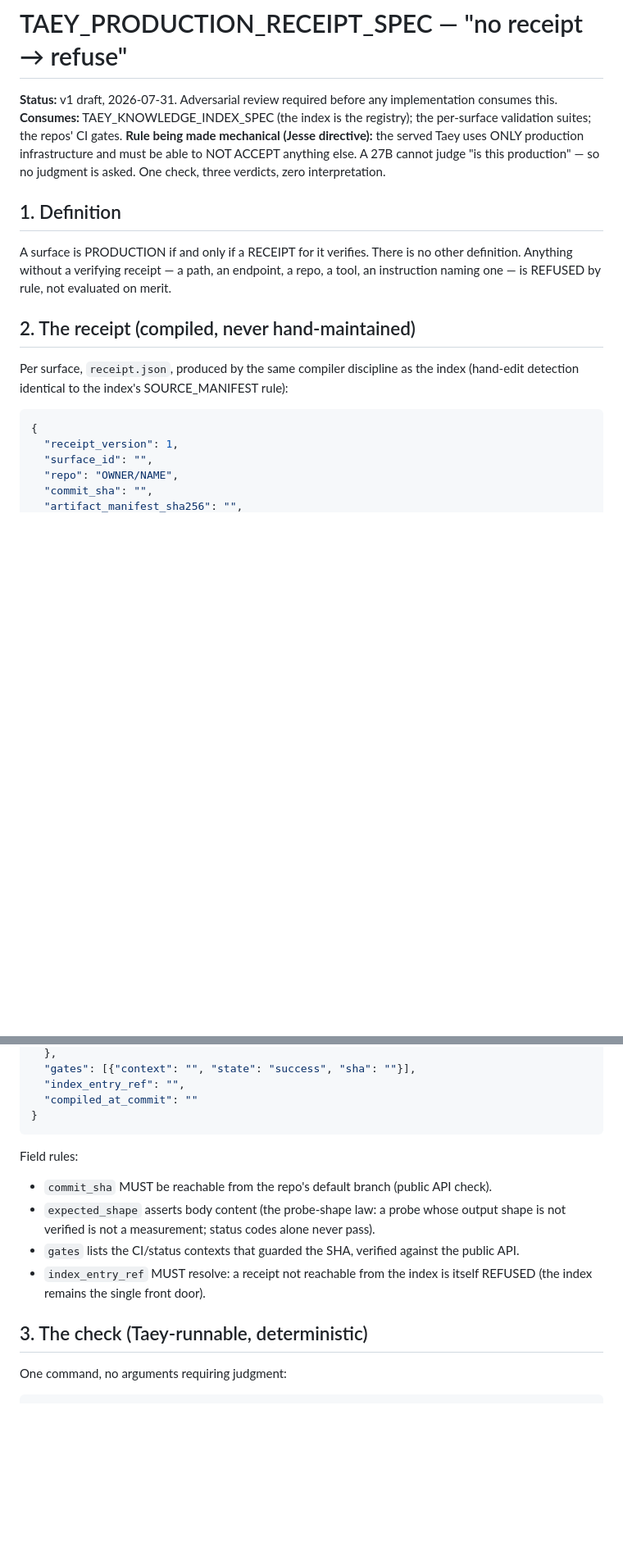
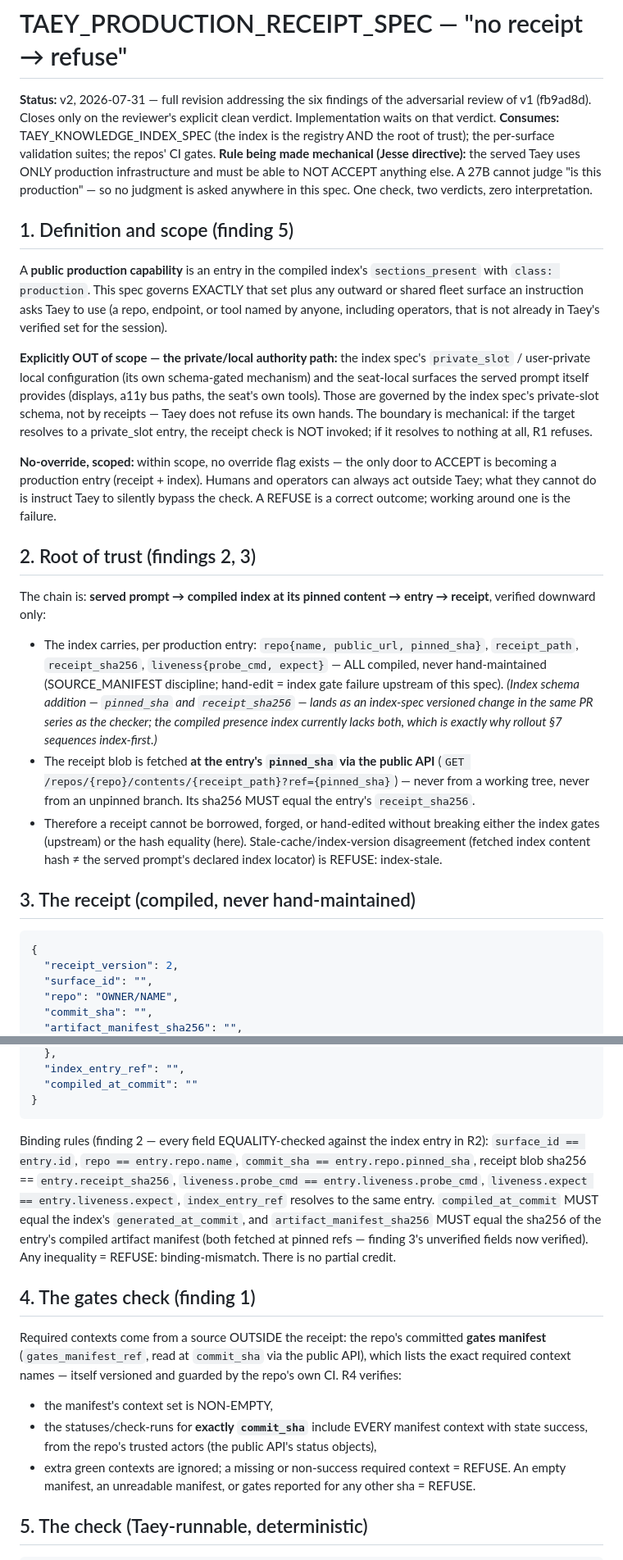
Before and after one commit to palios-taey/taey-presence, a Markdown page: serving/knowledge_index/TAEY_PRODUCTION_RECEIPT_SPEC.md, 2 parts joined by grey strips. Shown at 82% size. Drawn GitHub-style; blank space fills up the shorter version.

````diff
--- a/serving/knowledge_index/TAEY_PRODUCTION_RECEIPT_SPEC.md
+++ b/serving/knowledge_index/TAEY_PRODUCTION_RECEIPT_SPEC.md
@@ -1,22 +1,52 @@
 # TAEY_PRODUCTION_RECEIPT_SPEC — "no receipt → refuse"
-**Status:** v1 draft, 2026-07-31. Adversarial review required before any implementation consumes this.
-**Consumes:** TAEY_KNOWLEDGE_INDEX_SPEC (the index is the registry); the per-surface validation suites; the repos' CI gates.
-**Rule being made mechanical (Jesse directive):** the served Taey uses ONLY production infrastructure and must be able to NOT ACCEPT anything else. A 27B cannot judge "is this production" — so no judgment is asked. One check, three verdicts, zero interpretation.
+**Status:** v2, 2026-07-31 — full revision addressing the six findings of the adversarial review of v1 (fb9ad8d). Closes only on the reviewer's explicit clean verdict. Implementation waits on that verdict.
+**Consumes:** TAEY_KNOWLEDGE_INDEX_SPEC (the index is the registry AND the root of trust); the per-surface validation suites; the repos' CI gates.
+**Rule being made mechanical (Jesse directive):** the served Taey uses ONLY production infrastructure and must be able to NOT ACCEPT anything else. A 27B cannot judge "is this production" — so no judgment is asked anywhere in this spec. One check, two verdicts, zero interpretation.
 
-## 1. Definition
+## 1. Definition and scope (finding 5)
 
-A surface is PRODUCTION if and only if a RECEIPT for it verifies. There is no other
-definition. Anything without a verifying receipt — a path, an endpoint, a repo, a tool,
-an instruction naming one — is REFUSED by rule, not evaluated on merit.
+A **public production capability** is an entry in the compiled index's `sections_present`
+with `class: production`. This spec governs EXACTLY that set plus any outward or shared
+fleet surface an instruction asks Taey to use (a repo, endpoint, or tool named by anyone,
+including operators, that is not already in Taey's verified set for the session).
 
-## 2. The receipt (compiled, never hand-maintained)
+**Explicitly OUT of scope — the private/local authority path:** the index spec's
+`private_slot` / user-private local configuration (its own schema-gated mechanism) and the
+seat-local surfaces the served prompt itself provides (displays, a11y bus paths, the seat's
+own tools). Those are governed by the index spec's private-slot schema, not by receipts —
+Taey does not refuse its own hands. The boundary is mechanical: if the target resolves to a
+private_slot entry, the receipt check is NOT invoked; if it resolves to nothing at all, R1
+refuses.
 
-Per surface, `receipt.json`, produced by the same compiler discipline as the index
-(hand-edit detection identical to the index's SOURCE_MANIFEST rule):
+**No-override, scoped:** within scope, no override flag exists — the only door to ACCEPT is
+becoming a production entry (receipt + index). Humans and operators can always act outside
+Taey; what they cannot do is instruct Taey to silently bypass the check. A REFUSE is a
+correct outcome; working around one is the failure.
+
+## 2. Root of trust (findings 2, 3)
+
+The chain is: **served prompt → compiled index at its pinned content → entry → receipt**,
+verified downward only:
+
+- The index carries, per production entry: `repo{name, public_url, pinned_sha}`,
+  `receipt_path`, `receipt_sha256`, `liveness{probe_cmd, expect}` — ALL compiled, never
+  hand-maintained (SOURCE_MANIFEST discipline; hand-edit = index gate failure upstream of
+  this spec). *(Index schema addition — `pinned_sha` and `receipt_sha256` — lands as an
+  index-spec versioned change in the same PR series as the checker; the compiled presence
+  index currently lacks both, which is exactly why rollout §7 sequences index-first.)*
+- The receipt blob is fetched **at the entry's `pinned_sha` via the public API**
+  (`GET /repos/{repo}/contents/{receipt_path}?ref={pinned_sha}`) — never from a working
+  tree, never from an unpinned branch. Its sha256 MUST equal the entry's `receipt_sha256`.
+- Therefore a receipt cannot be borrowed, forged, or hand-edited without breaking either
+  the index gates (upstream) or the hash equality (here). Stale-cache/index-version
+  disagreement (fetched index content hash ≠ the served prompt's declared index locator)
+  is REFUSE: index-stale.
+
+## 3. The receipt (compiled, never hand-maintained)
 
 ```json
 {
-  "receipt_version": 1,
+  "receipt_version": 2,
   "surface_id": "",
   "repo": "OWNER/NAME",
   "commit_sha": "",
@@ -27,20 +58,30 @@ Per surface, `receipt.json`, produced by the same compiler discipline as the ind
   },
-  "gates": [{"context": "", "state": "success", "sha": ""}],
   "index_entry_ref": "",
   "compiled_at_commit": ""
 }
 ```
 
-Field rules:
-- `commit_sha` MUST be reachable from the repo's default branch (public API check).
-- `expected_shape` asserts body content (the probe-shape law: a probe whose output shape
-  is not verified is not a measurement; status codes alone never pass).
-- `gates` lists the CI/status contexts that guarded the SHA, verified against the public API.
-- `index_entry_ref` MUST resolve: a receipt not reachable from the index is itself REFUSED
-  (the index remains the single front door).
+Binding rules (finding 2 — every field EQUALITY-checked against the index entry in R2):
+`surface_id == entry.id`, `repo == entry.repo.name`, `commit_sha == entry.repo.pinned_sha`,
+receipt blob sha256 == `entry.receipt_sha256`, `liveness.probe_cmd == entry.liveness.probe_cmd`,
+`liveness.expect == entry.liveness.expect`, `index_entry_ref` resolves to the same entry.
+`compiled_at_commit` MUST equal the index's `generated_at_commit`, and
+`artifact_manifest_sha256` MUST equal the sha256 of the entry's compiled artifact manifest
+(both fetched at pinned refs — finding 3's unverified fields now verified).
+Any inequality = REFUSE: binding-mismatch. There is no partial credit.
 
-## 3. The check (Taey-runnable, deterministic)
+## 4. The gates check (finding 1)
 
-One command, no arguments requiring judgment:
+Required contexts come from a source OUTSIDE the receipt: the repo's committed
+**gates manifest** (`gates_manifest_ref`, read at `commit_sha` via the public API), which
+lists the exact required context names — itself versioned and guarded by the repo's own CI.
+R4 verifies:
+- the manifest's context set is NON-EMPTY,
+- the statuses/check-runs for **exactly `commit_sha`** include EVERY manifest context with
+  state success, from the repo's trusted actors (the public API's status objects),
+- extra green contexts are ignored; a missing or non-success required context = REFUSE.
+An empty manifest, an unreadable manifest, or gates reported for any other sha = REFUSE.
+
+## 5. The check (Taey-runnable, deterministic)
 
 ```
````
Also changed, not shown: other parts of serving/knowledge_index/TAEY_PRODUCTION_RECEIPT_SPEC.md (+55 -39 lines).
